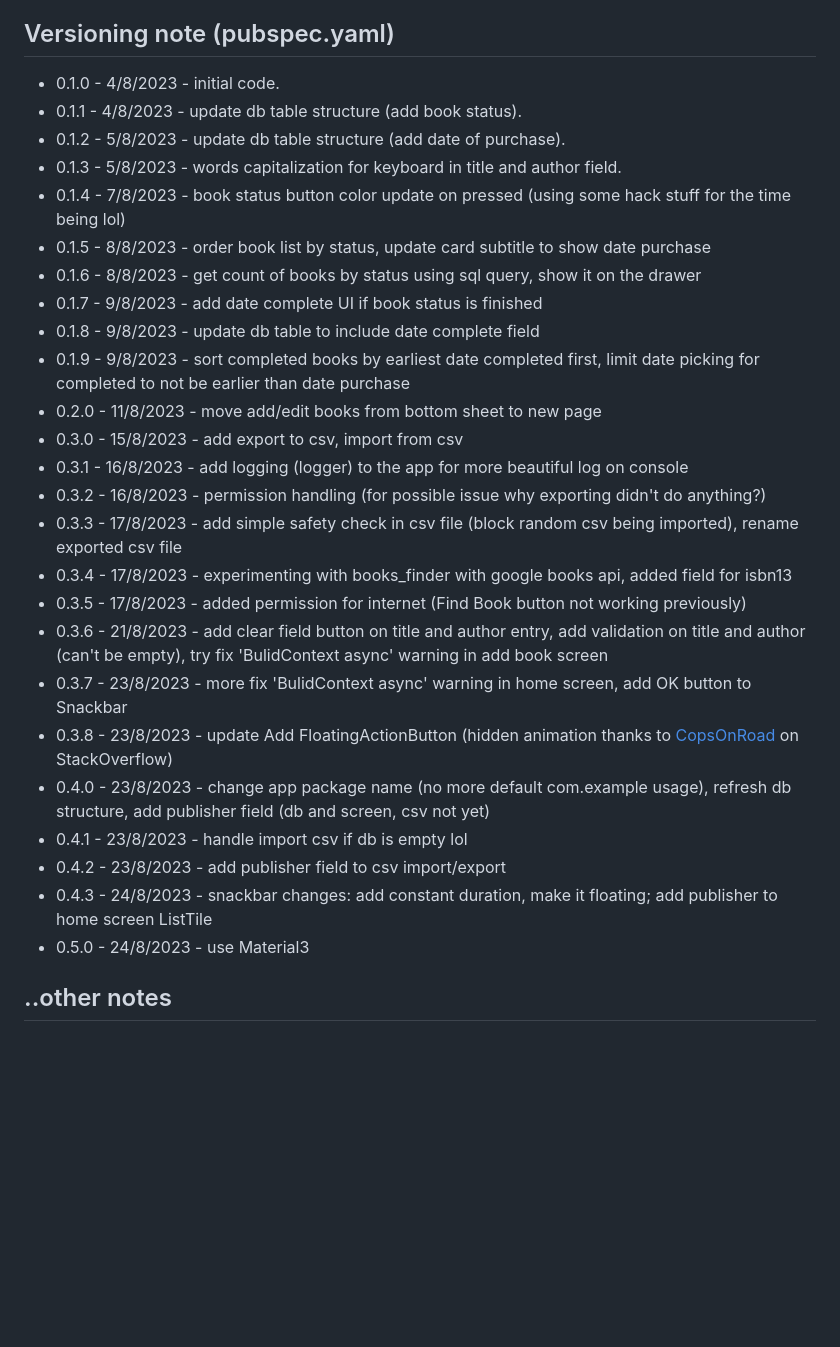
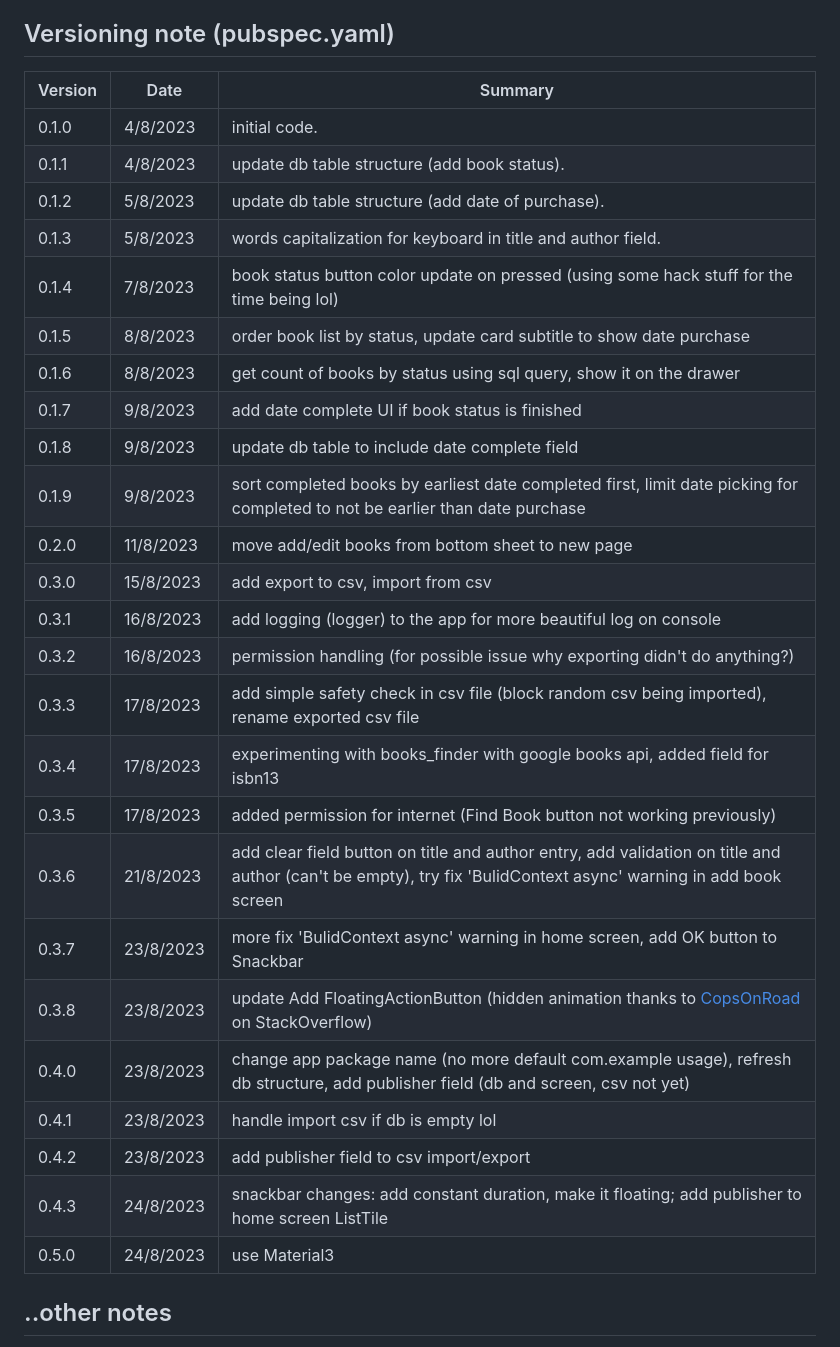
Before and after one commit to hilmihisham/tsundoku, a Markdown page: README.md, the part around the change. GitHub-like rendering; blank space fills up the shorter version.

```diff
--- a/README.md
+++ b/README.md
@@ -33,31 +33,33 @@ I got so many physical books, so I wanna keep track of what I already bought, an
 Also, I'm experimenting with Flutter and Dart, hopefully to understand more about mobile app development process, and advancing towards mobile app devs role from my current webapp devs professionally.
 
 ## Versioning note (pubspec.yaml)
-- 0.1.0 - 4/8/2023 - initial code.
-- 0.1.1 - 4/8/2023 - update db table structure (add book status).
-- 0.1.2 - 5/8/2023 - update db table structure (add date of purchase).
-- 0.1.3 - 5/8/2023 - words capitalization for keyboard in title and author field.
-- 0.1.4 - 7/8/2023 - book status button color update on pressed (using some hack stuff for the time being lol)
-- 0.1.5 - 8/8/2023 - order book list by status, update card subtitle to show date purchase
-- 0.1.6 - 8/8/2023 - get count of books by status using sql query, show it on the drawer
-- 0.1.7 - 9/8/2023 - add date complete UI if book status is finished
-- 0.1.8 - 9/8/2023 - update db table to include date complete field
-- 0.1.9 - 9/8/2023 - sort completed books by earliest date completed first, limit date picking for completed to not be earlier than date purchase
-- 0.2.0 - 11/8/2023 - move add/edit books from bottom sheet to new page
-- 0.3.0 - 15/8/2023 - add export to csv, import from csv
-- 0.3.1 - 16/8/2023 - add logging (logger) to the app for more beautiful log on console
-- 0.3.2 - 16/8/2023 - permission handling (for possible issue why exporting didn't do anything?)
-- 0.3.3 - 17/8/2023 - add simple safety check in csv file (block random csv being imported), rename exported csv file
-- 0.3.4 - 17/8/2023 - experimenting with books_finder with google books api, added field for isbn13
-- 0.3.5 - 17/8/2023 - added permission for internet (Find Book button not working previously)
-- 0.3.6 - 21/8/2023 - add clear field button on title and author entry, add validation on title and author (can't be empty), try fix 'BulidContext async' warning in add book screen
-- 0.3.7 - 23/8/2023 - more fix 'BulidContext async' warning in home screen, add OK button to Snackbar
-- 0.3.8 - 23/8/2023 - update Add FloatingActionButton (hidden animation thanks to [CopsOnRoad](https://stackoverflow.com/a/52731484) on StackOverflow)
-- 0.4.0 - 23/8/2023 - change app package name (no more default com.example usage), refresh db structure, add publisher field (db and screen, csv not yet)
-- 0.4.1 - 23/8/2023 - handle import csv if db is empty lol
-- 0.4.2 - 23/8/2023 - add publisher field to csv import/export
-- 0.4.3 - 24/8/2023 - snackbar changes: add constant duration, make it floating; add publisher to home screen ListTile
-- 0.5.0 - 24/8/2023 - use Material3
+Version | Date | Summary
+----- | --------- | ---
+0.1.0 |  4/8/2023 | initial code.
+0.1.1 |  4/8/2023 | update db table structure (add book status).
+0.1.2 |  5/8/2023 | update db table structure (add date of purchase).
+0.1.3 |  5/8/2023 | words capitalization for keyboard in title and author field.
+0.1.4 |  7/8/2023 | book status button color update on pressed (using some hack stuff for the time being lol)
+0.1.5 |  8/8/2023 | order book list by status, update card subtitle to show date purchase
+0.1.6 |  8/8/2023 | get count of books by status using sql query, show it on the drawer
+0.1.7 |  9/8/2023 | add date complete UI if book status is finished
+0.1.8 |  9/8/2023 | update db table to include date complete field
+0.1.9 |  9/8/2023 | sort completed books by earliest date completed first, limit date picking for completed to not be earlier than date purchase
+0.2.0 | 11/8/2023 | move add/edit books from bottom sheet to new page
+0.3.0 | 15/8/2023 | add export to csv, import from csv
+0.3.1 | 16/8/2023 | add logging (logger) to the app for more beautiful log on console
+0.3.2 | 16/8/2023 | permission handling (for possible issue why exporting didn't do anything?)
+0.3.3 | 17/8/2023 | add simple safety check in csv file (block random csv being imported), rename exported csv file
+0.3.4 | 17/8/2023 | experimenting with books_finder with google books api, added field for isbn13
+0.3.5 | 17/8/2023 | added permission for internet (Find Book button not working previously)
+0.3.6 | 21/8/2023 | add clear field button on title and author entry, add validation on title and author (can't be empty), try fix 'BulidContext async' warning in add book screen
+0.3.7 | 23/8/2023 | more fix 'BulidContext async' warning in home screen, add OK button to Snackbar
+0.3.8 | 23/8/2023 | update Add FloatingActionButton (hidden animation thanks to [CopsOnRoad](https://stackoverflow.com/a/52731484) on StackOverflow)
+0.4.0 | 23/8/2023 | change app package name (no more default com.example usage), refresh db structure, add publisher field (db and screen, csv not yet)
+0.4.1 | 23/8/2023 | handle import csv if db is empty lol
+0.4.2 | 23/8/2023 | add publisher field to csv import/export
+0.4.3 | 24/8/2023 | snackbar changes: add constant duration, make it floating; add publisher to home screen ListTile
+0.5.0 | 24/8/2023 | use Material3
 
 ## ..other notes
 Thanks [JideGuru](https://github.com/JideGuru) for the awesome GUI base code. Code was cool, but converting to null safety is confusing. Still, thanks for the code, that pushed me to start doing this app that I've been imagining for so long.
```
